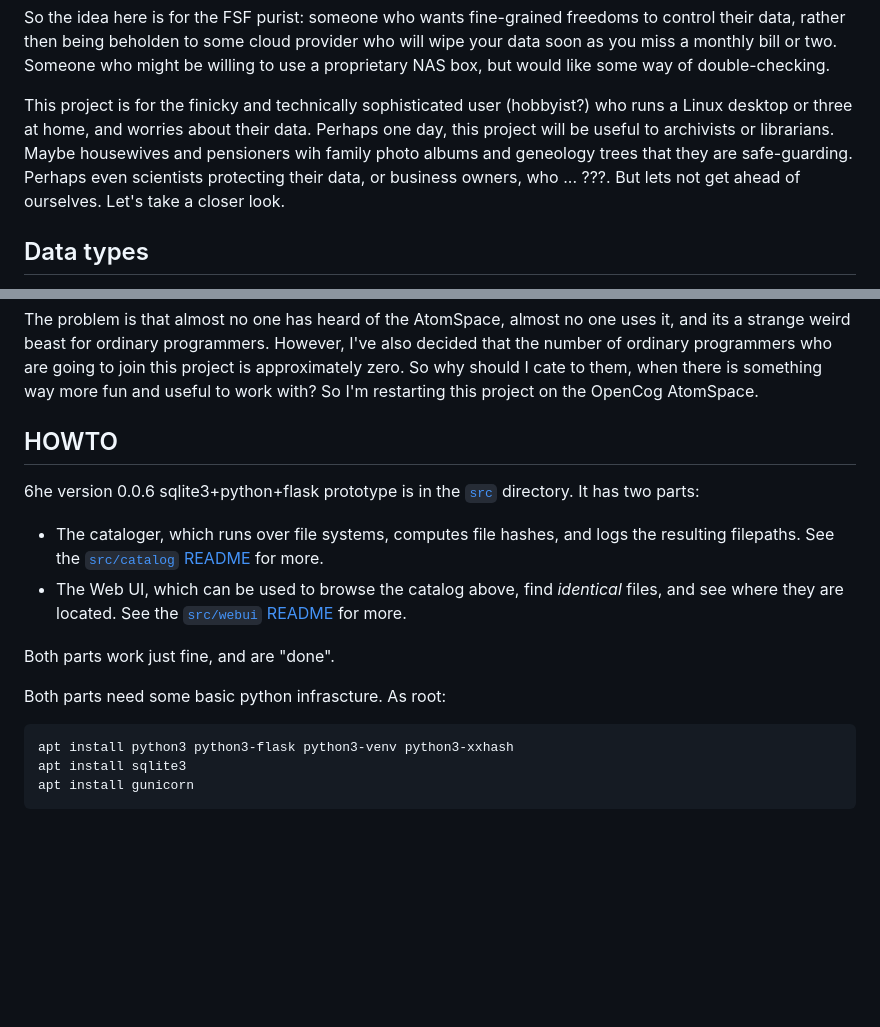
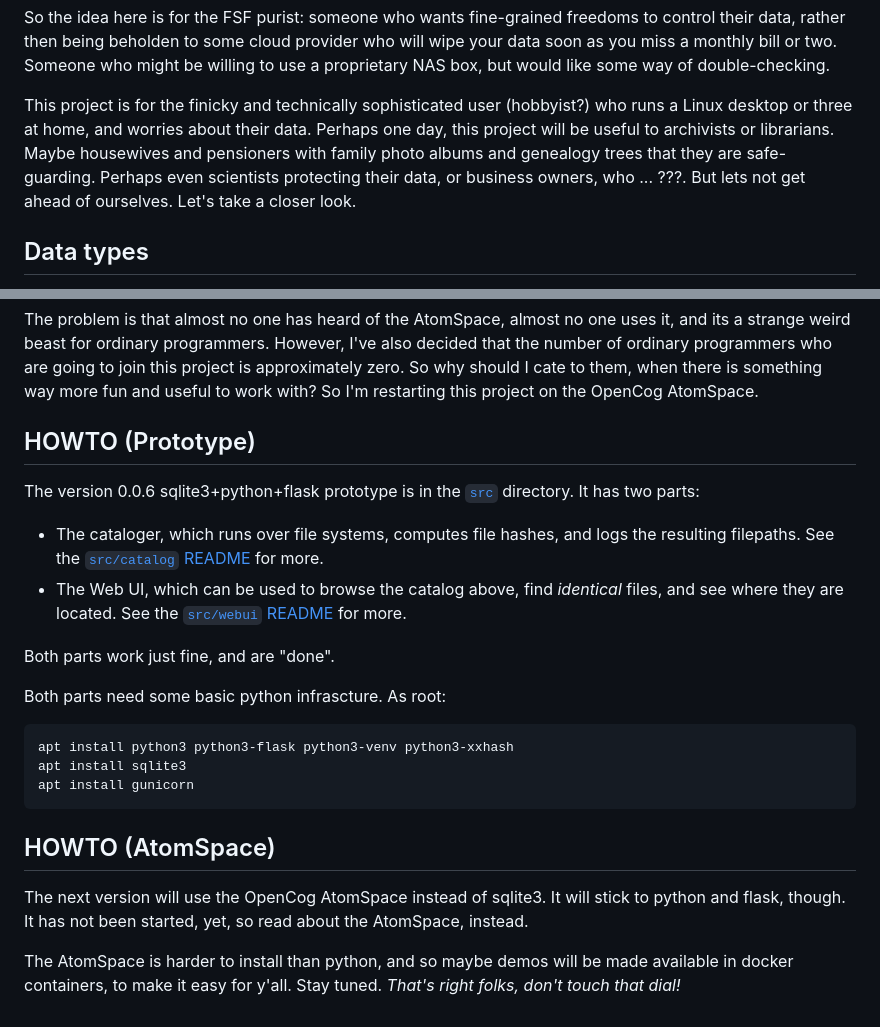
Before and after one commit to linas/archeo, a Markdown page: README.md, 2 parts joined by grey strips. GitHub-like rendering; blank space fills up the shorter version.

Commit message:
Status update for the next version.

````diff
--- a/README.md
+++ b/README.md
@@ -104,8 +104,8 @@ like some way of double-checking.
 This project is for the finicky and technically sophisticated user
 (hobbyist?) who runs a Linux desktop or three at home, and worries about
 their data. Perhaps one day, this project will be useful to archivists
-or librarians. Maybe housewives and pensioners wih family photo albums
-and geneology trees that they are safe-guarding. Perhaps even scientists
+or librarians. Maybe housewives and pensioners with family photo albums
+and genealogy trees that they are safe-guarding. Perhaps even scientists
 protecting their data, or business owners, who ... ???. But lets not
 get ahead of ourselves. Let's take a closer look.
 
@@ -266,9 +266,9 @@ are going to join this project is approximately zero. So why should I
 cate to them, when there is something way more fun and useful to work
 with? So I'm restarting this project on the OpenCog AtomSpace.
 
-HOWTO
------
-6he version 0.0.6 sqlite3+python+flask prototype is in the [`src`](src)
+HOWTO (Prototype)
+-----------------
+The version 0.0.6 sqlite3+python+flask prototype is in the [`src`](src)
 directory. It has two parts:
 * The cataloger, which runs over file systems, computes file hashes,
   and logs the resulting filepaths.
@@ -285,3 +285,13 @@ apt install python3 python3-flask python3-venv python3-xxhash
 apt install sqlite3
 apt install gunicorn
 ```
+
+HOWTO (AtomSpace)
+-----------------
+The next version will use the OpenCog AtomSpace instead of sqlite3.
+It will stick to python and flask, though. It has not been started,
+yet, so read about the AtomSpace, instead.
+
+The AtomSpace is harder to install than python, and so maybe demos
+will be made available in docker containers, to make it easy for
+y'all. Stay tuned. *That's right folks, don't touch that dial!*
````
